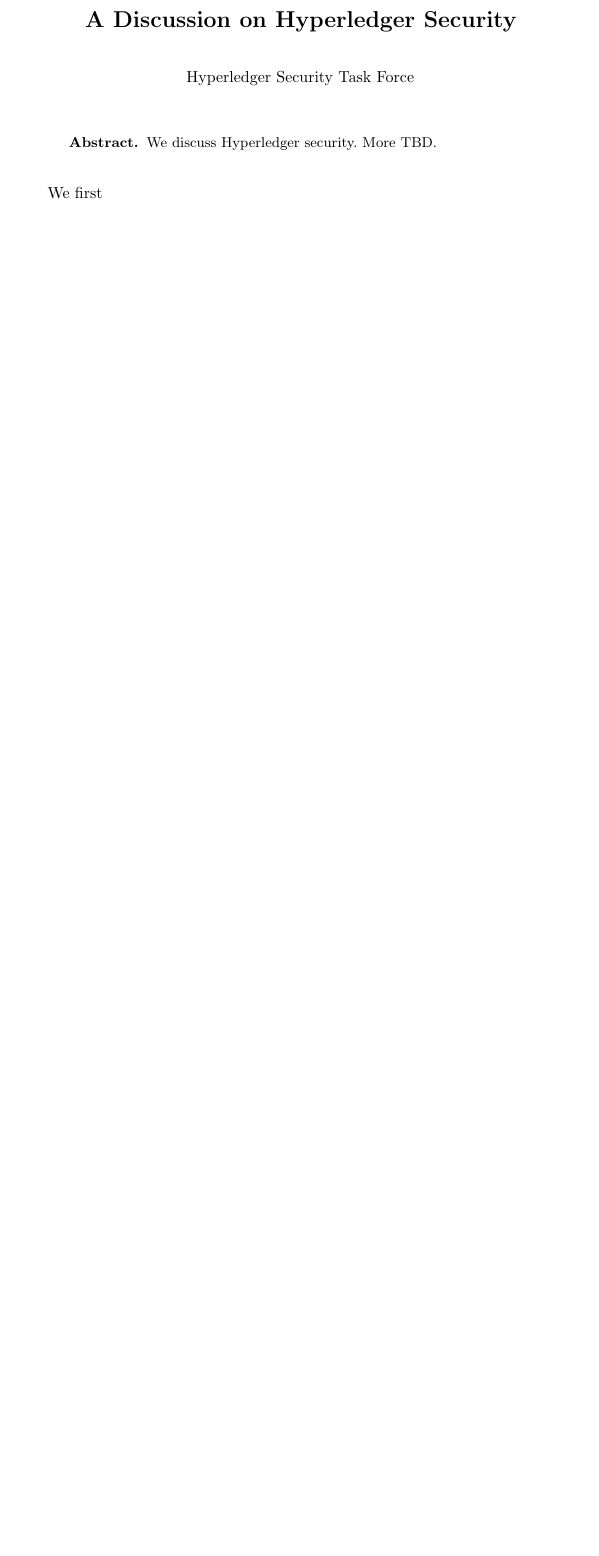
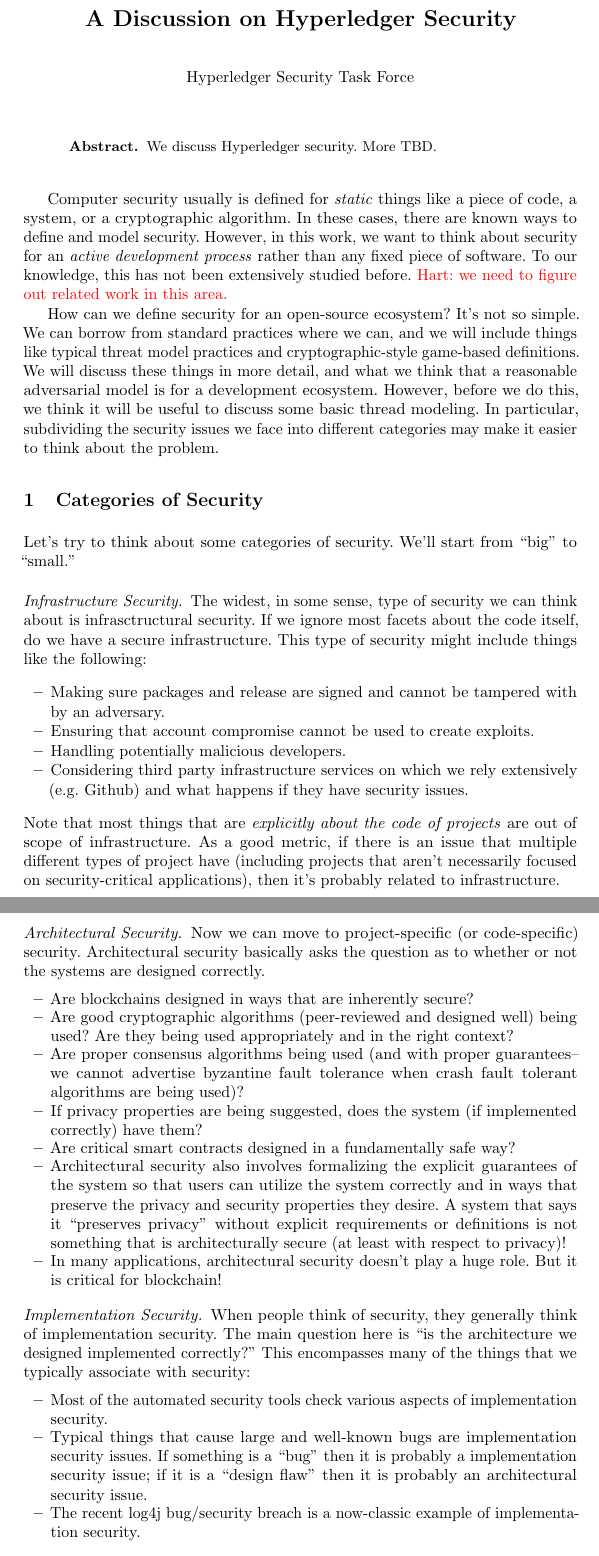
Before and after one commit to hyperledger-archives/tf-security, a LaTeX paper (Threat Model Paper/main.tex, which reads Threat Model Paper/initial.tex): part of the page before the commit and two parts of pages 1 and 2 of 2 after it, the two joined at a grey line, cut so that both start at the same text, the shorter picture padded with empty space. Compiled offline with pdfLaTeX.

Commit message:
Adding some text.

```diff
--- a/Threat Model Paper/initial.tex
+++ b/Threat Model Paper/initial.tex
@@ -1,3 +1,35 @@
 %!TEX root = ./main.tex
 
-We first
+Computer security usually is defined for \emph{static} things like a piece of code, a system, or a cryptographic algorithm.  In these cases, there are known ways to define and model security.  However, in this work, we want to think about security for an \emph{active development process} rather than any fixed piece of software.  To our knowledge, this has not been extensively studied before.  \textcolor{red}{Hart:  we need to figure out related work in this area.}
+
+How can we define security for an open-source ecosystem?  It's not so simple.  We can borrow from standard practices where we can, and we will include things like typical threat model practices and cryptographic-style game-based definitions.  We will discuss these things in more detail, and what we think that a reasonable adversarial model is for a development ecosystem.  However, before we do this, we think it will be useful to discuss some basic thread modeling.  In particular, subdividing the security issues we face into different categories may make it easier to think about the problem.
+
+\section{Categories of Security}
+Let's try to think about some categories of security.  We'll start from ``big'' to ``small.''
+
+\paragraph{Infrastructure Security.}  The widest, in some sense, type of security we can think about is infrasctructural security.  If we ignore most facets about the code itself, do we have a secure infrastructure.  This type of security might include things like the following:
+\begin{itemize}
+\item Making sure packages and release are signed and cannot be tampered with by an adversary.
+\item Ensuring that account compromise cannot be used to create exploits.
+\item Handling potentially malicious developers.
+\item Considering third party infrastructure services on which we rely extensively (e.g. Github) and what happens if they have security issues.
+\end{itemize}
+Note that most things that are \emph{explicitly about the code of projects} are out of scope of infrastructure.  As a good metric, if there is an issue that multiple different types of project have (including projects that aren't necessarily focused on security-critical applications), then it's probably related to infrastructure.
+
+\paragraph{Architectural Security.}  Now we can move to project-specific (or code-specific) security.  Architectural security basically asks the question as to whether or not the systems are designed correctly.
+\begin{itemize}
+\item Are blockchains designed in ways that are inherently secure?
+\item Are good cryptographic algorithms (peer-reviewed and designed well) being used?  Are they being used appropriately and in the right context?
+\item Are proper consensus algorithms being used (and with proper guarantees--we cannot advertise byzantine fault tolerance when crash fault tolerant algorithms are being used)?
+\item If privacy properties are being suggested, does the system (if implemented correctly) have them?
+\item Are critical smart contracts designed in a fundamentally safe way?
+\item Architectural security also involves formalizing the explicit guarantees of the system so that users can utilize the system correctly and in ways that preserve the privacy and security properties they desire.  A system that says it ``preserves privacy'' without explicit requirements or definitions is not something that is architecturally secure (at least with respect to privacy)!
+\item In many applications, architectural security doesn't play a huge role.  But it is critical for blockchain!
+\end{itemize}
+
+\paragraph{Implementation Security.}  When people think of security, they generally think of implementation security.  The main question here is ``is the architecture we designed implemented correctly?''  This encompasses many of the things that we typically associate with security:
+\begin{itemize}
+\item Most of the automated security tools check various aspects of implementation security.
+\item Typical things that cause large and well-known bugs are implementation security issues.  If something is a ``bug'' then it is probably a implementation security issue; if it is a ``design flaw'' then it is probably an architectural security issue.
+\item The recent log4j bug/security breach is a now-classic example of implementation security.
+\end{itemize}
```
Also changed, not shown: Threat Model Paper/initial.tex (7 more changed lines).
